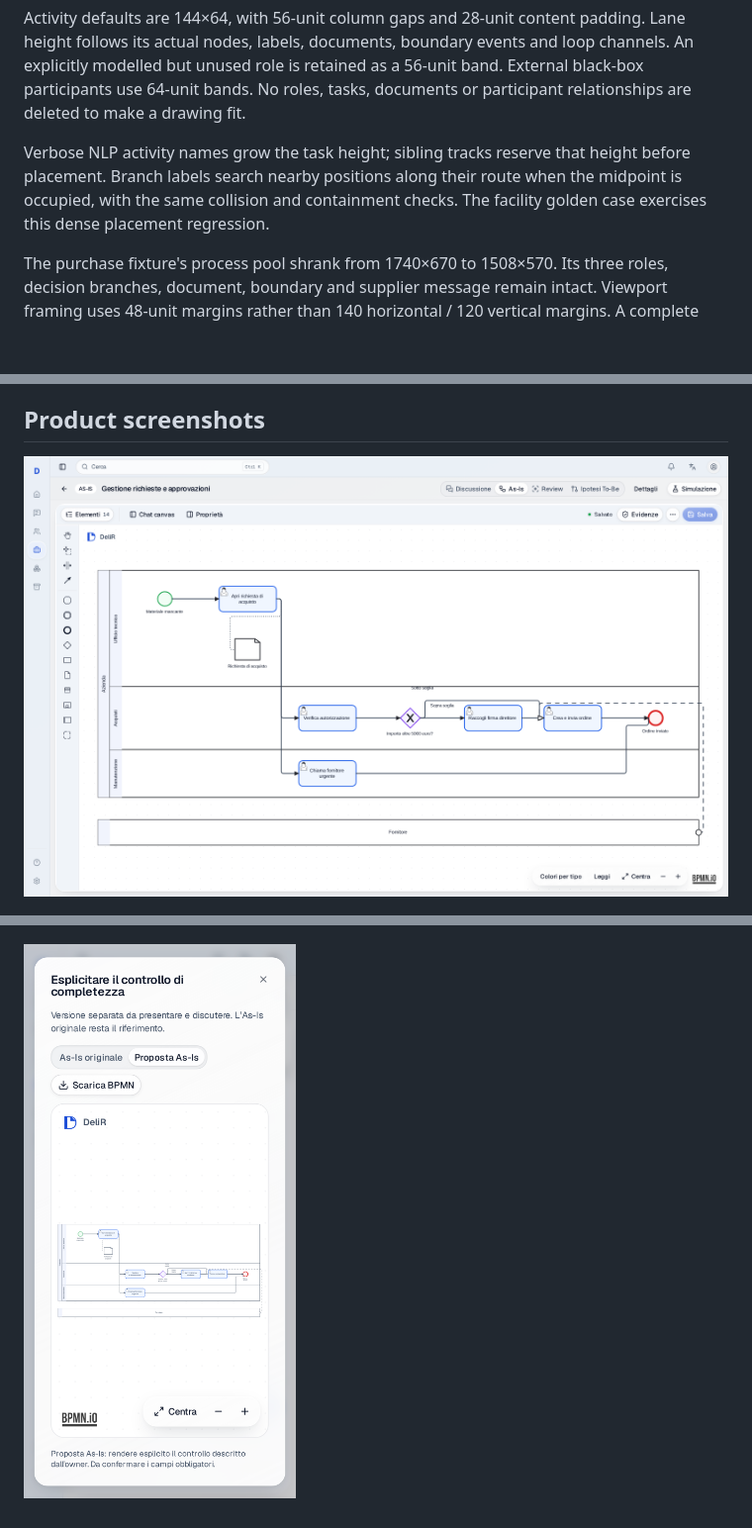
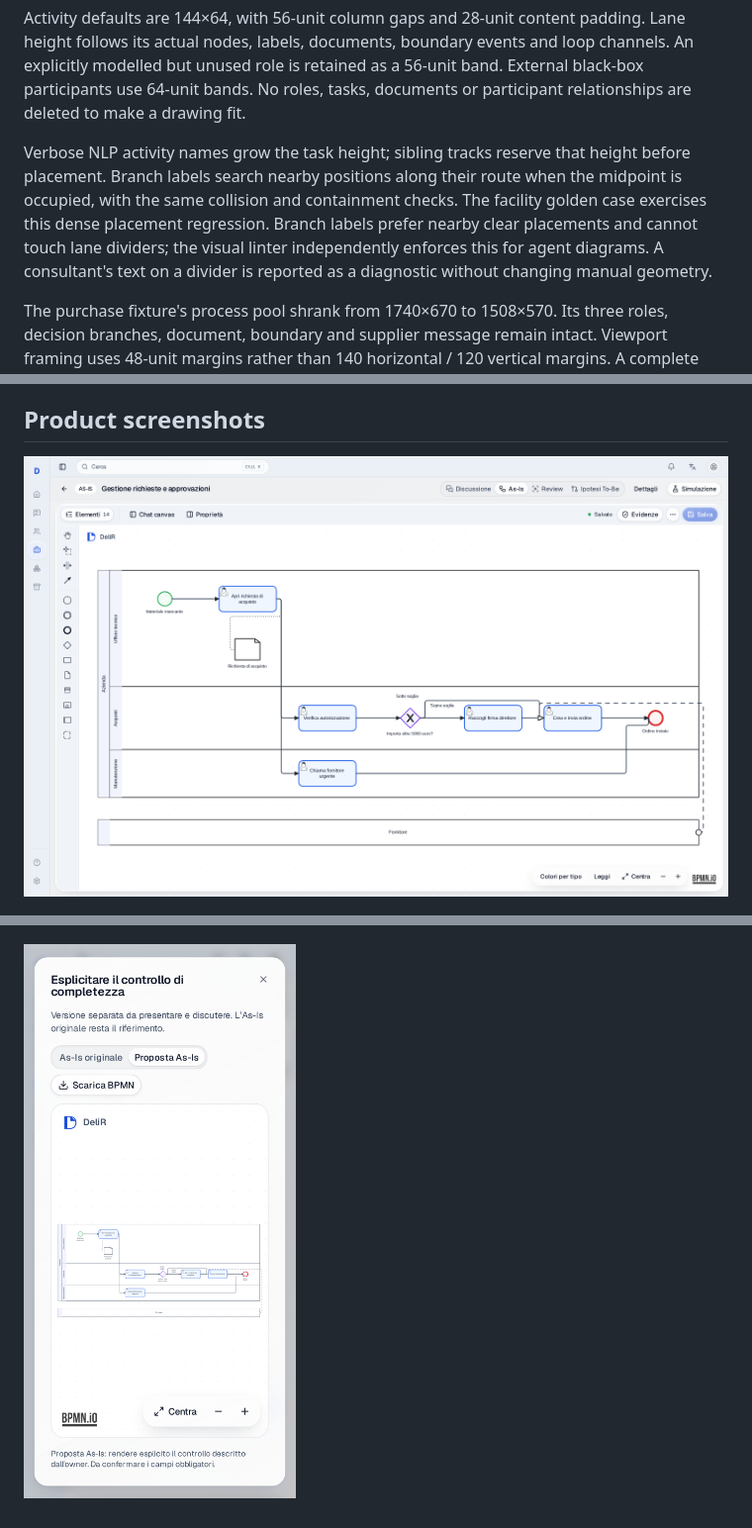
Before and after one commit to Eng-suso/BK-GPT, a Markdown page: docs/design/delir-canvas-identity.md, 3 parts joined by grey strips. Shown at 99% size. GitHub-like rendering; pictures changed too: docs/design/process-review/delir-generated-editor-desktop.png, docs/design/process-review/enterprise-layout-mobile.png; blank space fills up the shorter version.

Commit message:
fix(canvas): keep branch labels clear of lane dividers

```diff
--- a/docs/design/delir-canvas-identity.md
+++ b/docs/design/delir-canvas-identity.md
@@ -16,6 +16,9 @@ Verbose NLP activity names grow the task height; sibling tracks reserve that
 height before placement. Branch labels search nearby positions along their
 route when the midpoint is occupied, with the same collision and containment
 checks. The facility golden case exercises this dense placement regression.
+Branch labels prefer nearby clear placements and cannot touch lane dividers;
+the visual linter independently enforces this for agent diagrams. A consultant's
+text on a divider is reported as a diagnostic without changing manual geometry.
 
 The purchase fixture's process pool shrank from 1740×670 to 1508×570. Its three
 roles, decision branches, document, boundary and supplier message remain intact.
```
Also changed, not shown: docs/design/process-review/delir-generated-editor-mobile.png, docs/design/process-review/enterprise-layout-proposal.png, 6 other files.
